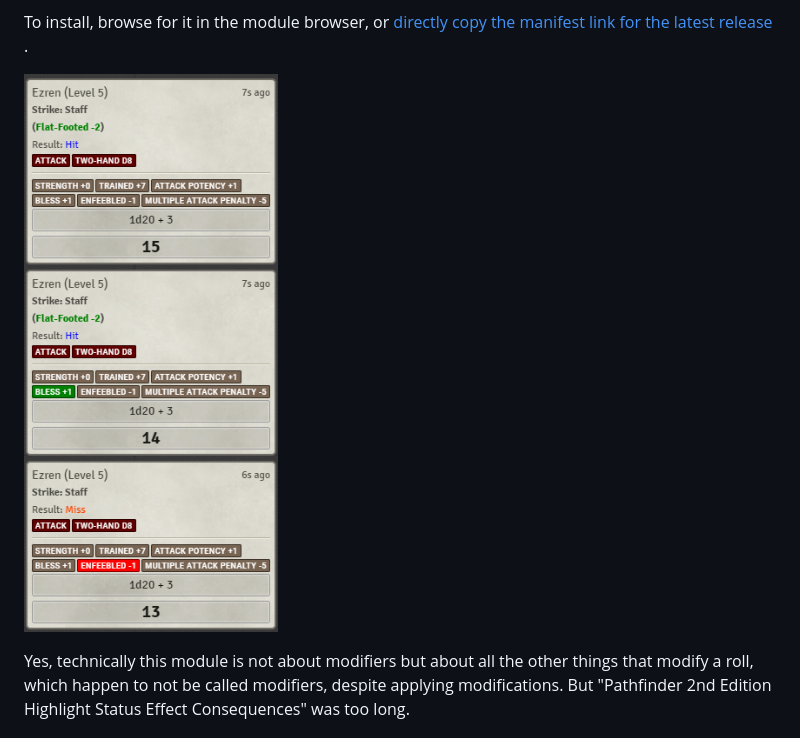
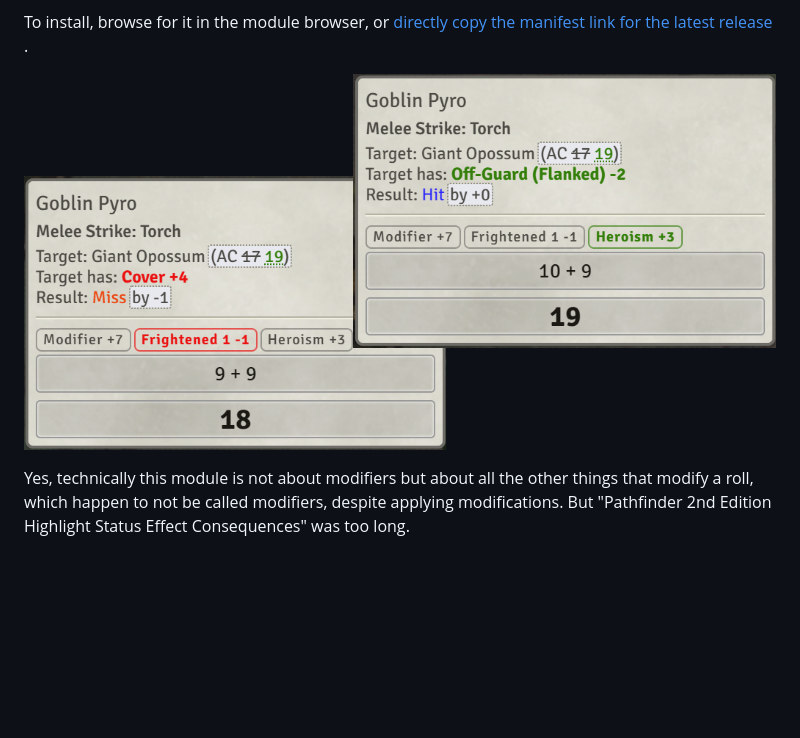
Before and after one commit to shemetz/pf2e-modifiers-matter, a Markdown page: Readme.md, the part around the change. Drawn GitHub-style; pictures changed too: metadata/cover.png; blank space fills up the shorter version.

Commit message:
Updated cover image and icon

```diff
--- a/Readme.md
+++ b/Readme.md
@@ -16,7 +16,7 @@ To install, browse for it in the module browser,
 or [directly copy the manifest link for the latest release](https://github.com/shemetz/pf2e-modifiers-matter/releases/latest/download/module.json)
 .
 
-![](metadata/example_0.png)
+![](metadata/cover.png)
 
 Yes, technically this module is not about modifiers but about all the other things that modify a roll, which happen to
 not be called modifiers, despite applying modifications. But "Pathfinder 2nd Edition Highlight Status Effect Consequences" was too long.
```
Also changed, not shown: metadata/cover_old.png (added), metadata/icon.png, metadata/icon_old.png (added).
